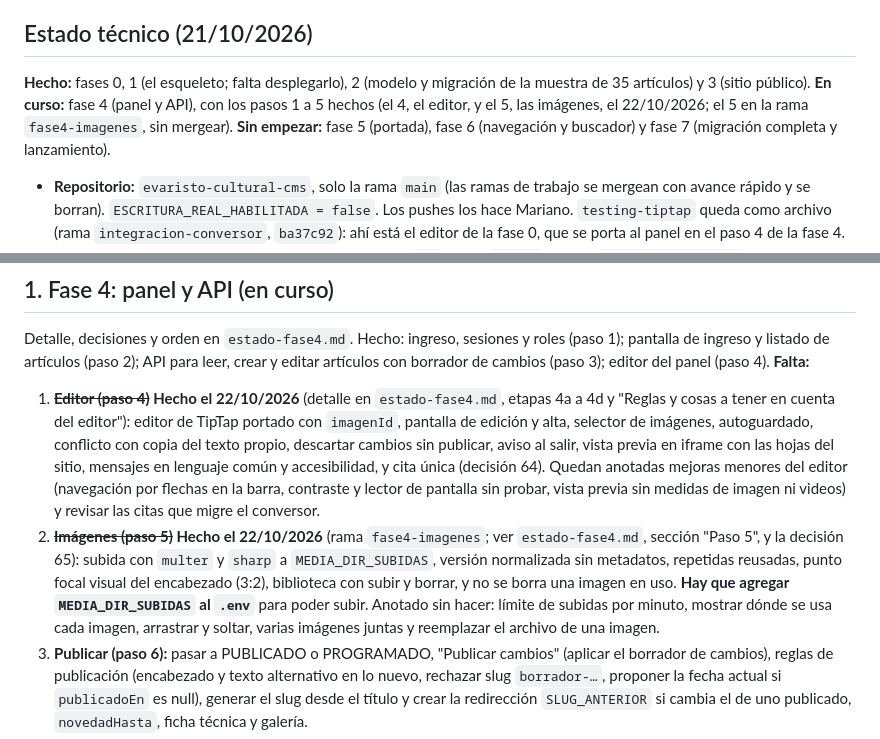
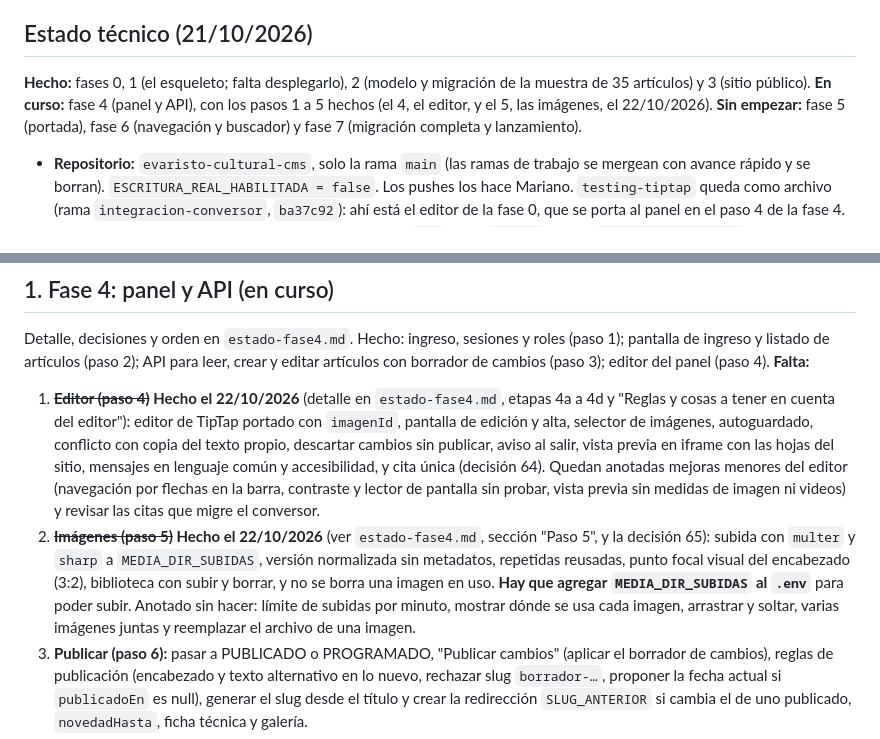
Before and after one commit to mareanovazquez/evaristo-cultural-cms, a Markdown page: docs/pendientes.md, 2 parts joined by grey strips. GitHub-like rendering.

Commit message:
Docs: el paso 5 queda cerrado y probado en el navegador
Co-Authored-By: Claude Sonnet 5.5 <noreply@anthropic.com>

```diff
--- a/docs/pendientes.md
+++ b/docs/pendientes.md
@@ -4,7 +4,7 @@ Actualizado el 21/10/2026. Estado técnico vivo y lista de pendientes, ordenada
 
 ## Estado técnico (21/10/2026)
 
-**Hecho:** fases 0, 1 (el esqueleto; falta desplegarlo), 2 (modelo y migración de la muestra de 35 artículos) y 3 (sitio público). **En curso:** fase 4 (panel y API), con los pasos 1 a 5 hechos (el 4, el editor, y el 5, las imágenes, el 22/10/2026; el 5 en la rama `fase4-imagenes`, sin mergear). **Sin empezar:** fase 5 (portada), fase 6 (navegación y buscador) y fase 7 (migración completa y lanzamiento).
+**Hecho:** fases 0, 1 (el esqueleto; falta desplegarlo), 2 (modelo y migración de la muestra de 35 artículos) y 3 (sitio público). **En curso:** fase 4 (panel y API), con los pasos 1 a 5 hechos (el 4, el editor, y el 5, las imágenes, el 22/10/2026). **Sin empezar:** fase 5 (portada), fase 6 (navegación y buscador) y fase 7 (migración completa y lanzamiento).
 
 - **Repositorio:** `evaristo-cultural-cms`, solo la rama `main` (las ramas de trabajo se mergean con avance rápido y se borran). `ESCRITURA_REAL_HABILITADA = false`. Los pushes los hace Mariano. `testing-tiptap` queda como archivo (rama `integracion-conversor`, `ba37c92`): ahí está el editor de la fase 0, que se porta al panel en el paso 4 de la fase 4.
 - **Dependencias agregadas en la fase 4** (versión exacta): `zod` 4.6.5, `helmet` 8.3.0 y `express-rate-limit` 8.7.1 en `apps/api`; `react-router` 8.4.0 en `apps/panel`. **Aprobadas y todavía sin instalar:** `multer` y `sharp` (imágenes), los paquetes de TipTap y `jsdom` (editor y sus tests). Cualquier otra se consulta antes. Se revisa la fecha de publicación de cada versión (no usar una de menos de dos semanas).
@@ -32,7 +32,7 @@ Actualizado el 21/10/2026. Estado técnico vivo y lista de pendientes, ordenada
 Detalle, decisiones y orden en `estado-fase4.md`. Hecho: ingreso, sesiones y roles (paso 1); pantalla de ingreso y listado de artículos (paso 2); API para leer, crear y editar artículos con borrador de cambios (paso 3); editor del panel (paso 4). **Falta:**
 
 1. **~~Editor (paso 4)~~ Hecho el 22/10/2026** (detalle en `estado-fase4.md`, etapas 4a a 4d y "Reglas y cosas a tener en cuenta del editor"): editor de TipTap portado con `imagenId`, pantalla de edición y alta, selector de imágenes, autoguardado, conflicto con copia del texto propio, descartar cambios sin publicar, aviso al salir, vista previa en iframe con las hojas del sitio, mensajes en lenguaje común y accesibilidad, y cita única (decisión 64). Quedan anotadas mejoras menores del editor (navegación por flechas en la barra, contraste y lector de pantalla sin probar, vista previa sin medidas de imagen ni videos) y revisar las citas que migre el conversor.
-2. **~~Imágenes (paso 5)~~ Hecho el 22/10/2026** (rama `fase4-imagenes`; ver `estado-fase4.md`, sección "Paso 5", y la decisión 65): subida con `multer` y `sharp` a `MEDIA_DIR_SUBIDAS`, versión normalizada sin metadatos, repetidas reusadas, punto focal visual del encabezado (3:2), biblioteca con subir y borrar, y no se borra una imagen en uso. **Hay que agregar `MEDIA_DIR_SUBIDAS` al `.env`** para poder subir. Anotado sin hacer: límite de subidas por minuto, mostrar dónde se usa cada imagen, arrastrar y soltar, varias imágenes juntas y reemplazar el archivo de una imagen.
+2. **~~Imágenes (paso 5)~~ Hecho el 22/10/2026** (ver `estado-fase4.md`, sección "Paso 5", y la decisión 65): subida con `multer` y `sharp` a `MEDIA_DIR_SUBIDAS`, versión normalizada sin metadatos, repetidas reusadas, punto focal visual del encabezado (3:2), biblioteca con subir y borrar, y no se borra una imagen en uso. **Hay que agregar `MEDIA_DIR_SUBIDAS` al `.env`** para poder subir. Anotado sin hacer: límite de subidas por minuto, mostrar dónde se usa cada imagen, arrastrar y soltar, varias imágenes juntas y reemplazar el archivo de una imagen.
 3. **Publicar (paso 6):** pasar a PUBLICADO o PROGRAMADO, "Publicar cambios" (aplicar el borrador de cambios), reglas de publicación (encabezado y texto alternativo en lo nuevo, rechazar slug `borrador-…`, proponer la fecha actual si `publicadoEn` es null), generar el slug desde el título y crear la redirección `SLUG_ANTERIOR` si cambia el de uno publicado, `novedadHasta`, ficha técnica y galería.
 4. **Administración (paso 7):** autores (fichas, bio con itálica y enlaces, foto, redes con el formato definitivo), secciones y categorías (solo administrador; "unir con otra" en vez de borrar; **el administrador tiene que poder crear secciones nuevas**, pedido de Mariano del 22/10/2026: hoy la lista es fija en `packages/compartido/src/secciones.ts` y el panel solo la lee; falta decidir, de a una, si también puede renombrar y reordenar, y qué pasa con una sección sin artículos; depende de confirmar con la editorial el modelo de secciones, ver sección 8), usuarios (alta, baja, cambio de rol y de contraseña), herramientas de la revisión posterior a la migración (filtros por aviso, artículos con imágenes pendientes, `sin-asignar`, borradores migrados).
 5. **Cierre (paso 8):** mensajes de error en lenguaje común en todo el panel, prueba con alguien de la editorial.
```
Also changed, not shown: CLAUDE.md (+1 -1 lines), docs/estado-fase4.md (+3 -3 lines).
